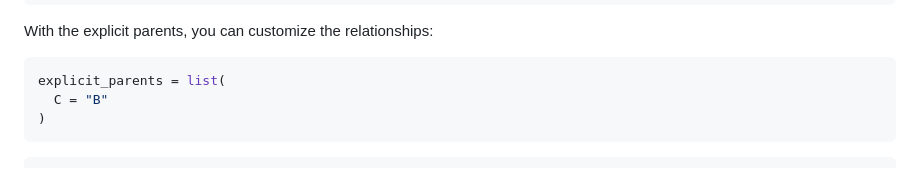
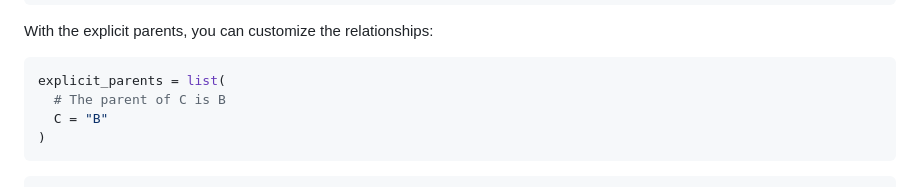
Before and after one commit to HautaniemiLab/jellyfisher, a Markdown page: README.md, the part around the change. GitHub-like rendering.

````diff
--- a/README.md
+++ b/README.md
@@ -96,6 +96,7 @@ With the explicit parents, you can customize the relationships:
 
 ```R
 explicit_parents = list(
+  # The parent of C is B
   C = "B"
 )
 ```
````
